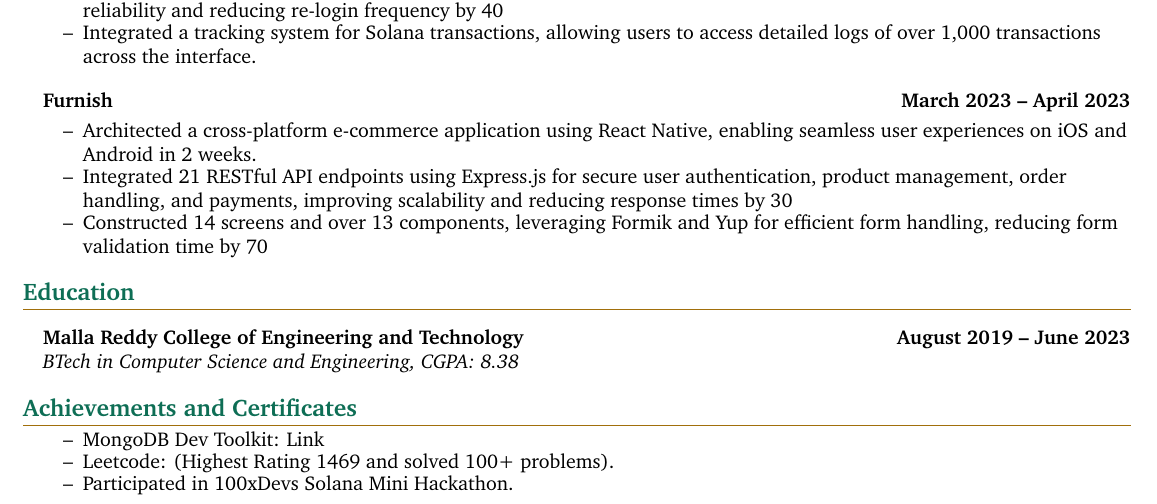
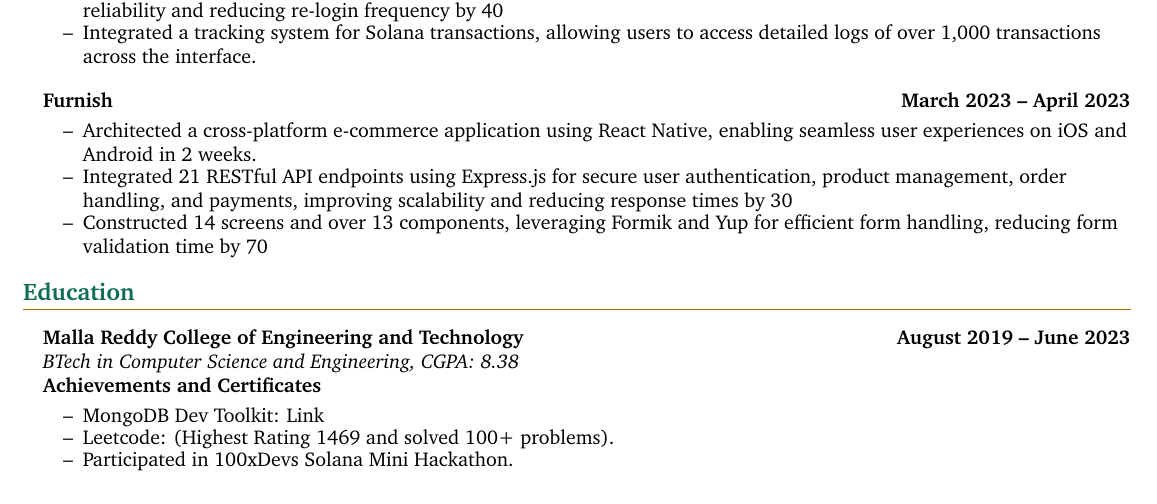
Before and after one commit to shivamsince0502/vitae.ai, a LaTeX CV (server/src/temp/resume.tex): part of the page, cut so that both start at the same text. The pictures show the PDF file server/src/temp/resume.pdf that the author committed with the source.

Commit message:
MVP completed

```diff
--- a/server/src/temp/resume.tex
+++ b/server/src/temp/resume.tex
@@ -120,22 +120,22 @@
     \item Engineered 34 REST API endpoints using Spring, enhancing application functionality and scalability, contributing to a 25
   \end{resume_list}
   \section{Projects}
-  \headingBf{Solana Wallet extension}{August 2024 – September 2024}
+  \headingBf{Solana Wallet extension}{August 2024 -- September 2024}
   \begin{resume_list}
     \item Built a Chrome extension for managing Solana (SOL) tokens, enabling seamless token transactions. Improved management efficiency by 35
     \item Established persistent wallet data storage, retaining wallet information across sessions and reloads, improving data reliability and reducing re-login frequency by 40
     \item Integrated a tracking system for Solana transactions, allowing users to access detailed logs of over 1,000 transactions across the interface.
   \end{resume_list}
-  \headingBf{Furnish}{March 2023 – April 2023}
+  \headingBf{Furnish}{March 2023 -- April 2023}
   \begin{resume_list}
     \item Architected a cross-platform e-commerce application using React Native, enabling seamless user experiences on iOS and Android in 2 weeks.
     \item Integrated 21 RESTful API endpoints using Express.js for secure user authentication, product management, order handling, and payments, improving scalability and reducing response times by 30
     \item Constructed 14 screens and over 13 components, leveraging Formik and Yup for efficient form handling, reducing form validation time by 70
   \end{resume_list}
   \section{Education}
-  \headingBf{Malla Reddy College of Engineering and Technology}{August 2019 – June 2023}
+  \headingBf{Malla Reddy College of Engineering and Technology}{August 2019 -- June 2023}
   \headingIt{BTech in Computer Science and Engineering, CGPA: 8.38}{}
-  \section{Achievements and Certificates}{}
+  \headingBf{Achievements and Certificates}{}
   \begin{resume_list}
     \item MongoDB Dev Toolkit: Link
     \item Leetcode: (Highest Rating 1469 and solved 100+ problems).
```
Also changed, not shown: server/src/temp/resume.pdf, server/src/temp/resume.tex (4 more changed lines), 1 other file.
